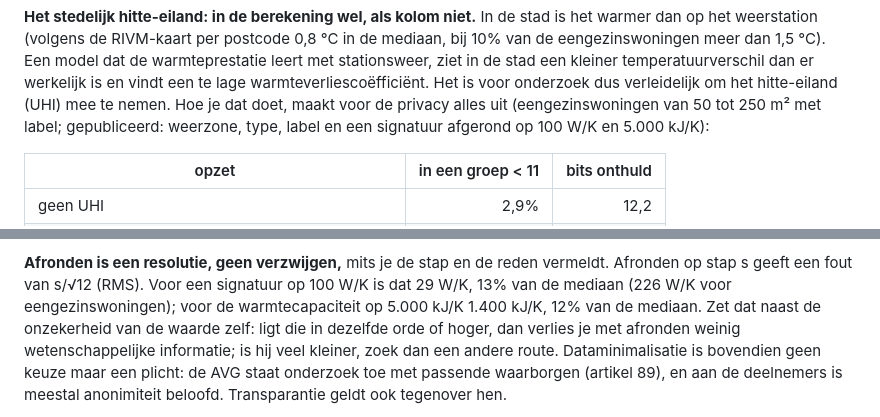
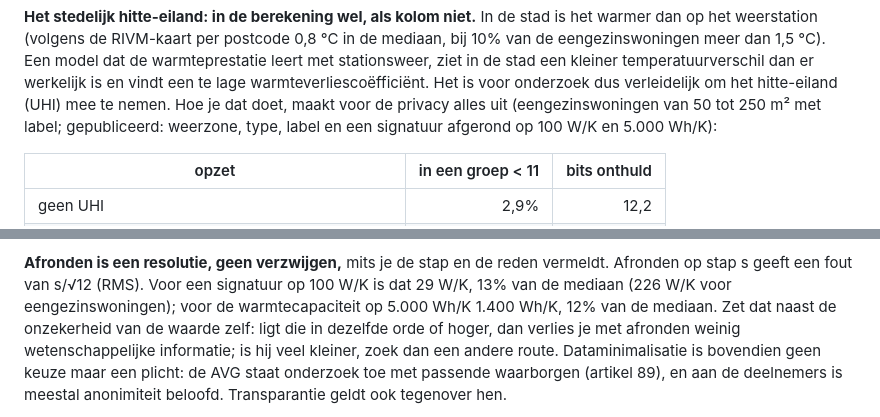
Before and after one commit to anonymate-nl/anonymate, a Markdown page: docs/herleidbaarheid-uitleg.md, 2 parts joined by grey strips. Rendered like a GitHub page.

Commit message:
Uitleg: C in Wh/K, niet kJ/K
Co-Authored-By: Claude Opus 5.5 <noreply@anthropic.com>
Claude-Session: https://claude.ai/code/session_01QRUPtADgdbmmHDF2NFWH3P

```diff
--- a/docs/herleidbaarheid-uitleg.md
+++ b/docs/herleidbaarheid-uitleg.md
@@ -164,7 +164,7 @@ warmteprestatie leert met stationsweer, ziet in de stad een kleiner temperatuurv
 werkelijk is en vindt een te lage warmteverliescoëfficiënt. Het is voor onderzoek dus verleidelijk
 om het hitte-eiland (UHI) mee te nemen. Hoe je dat doet, maakt voor de privacy alles uit
 (eengezinswoningen van 50 tot 250 m² met label; gepubliceerd: weerzone, type, label en een
-signatuur afgerond op 100 W/K en 5.000 kJ/K):
+signatuur afgerond op 100 W/K en 5.000 Wh/K):
 
 | opzet | in een groep < 11 | bits onthuld |
 |---|---:|---:|
@@ -280,7 +280,7 @@ geleerd met stationsweer én een met lokaal weer geven samen de UHI-waarde exact
 
 **Afronden is een resolutie, geen verzwijgen,** mits je de stap en de reden vermeldt. Afronden
 op stap s geeft een fout van s/√12 (RMS). Voor een signatuur op 100 W/K is dat 29 W/K, 13% van de
-mediaan (226 W/K voor eengezinswoningen); voor de warmtecapaciteit op 5.000 kJ/K 1.400 kJ/K, 12%
+mediaan (226 W/K voor eengezinswoningen); voor de warmtecapaciteit op 5.000 Wh/K 1.400 Wh/K, 12%
 van de mediaan. Zet dat naast de onzekerheid van de waarde zelf: ligt die in dezelfde orde of
 hoger, dan verlies je met afronden weinig wetenschappelijke informatie; is hij veel kleiner, zoek
 dan een andere route. Dataminimalisatie is bovendien geen keuze maar een plicht: de AVG staat
```
